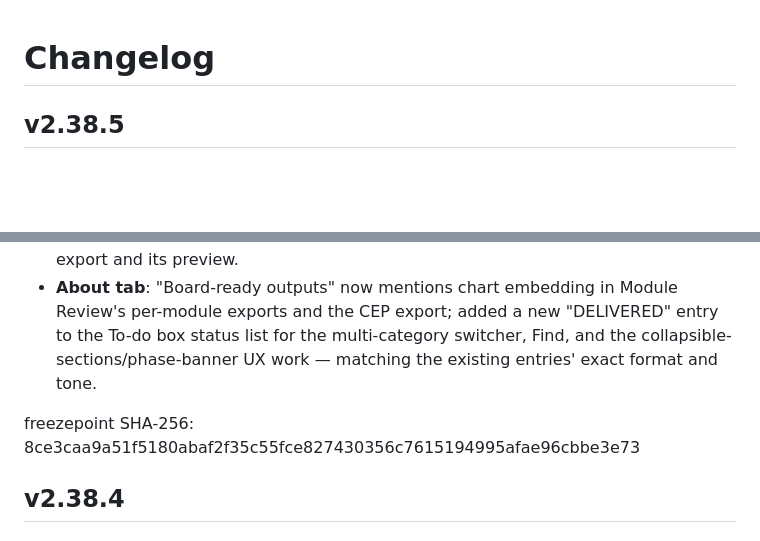
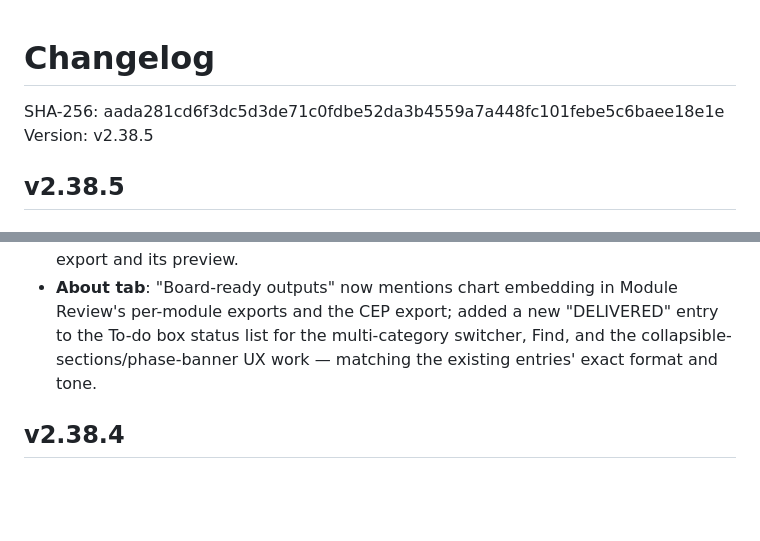
Before and after one commit to rags1816/CategoryAI, a Markdown page: CHANGELOG.md, 2 parts joined by grey strips. Drawn GitHub-style; blank space fills up the shorter version.

```diff
--- a/CHANGELOG.md
+++ b/CHANGELOG.md
@@ -1,5 +1,7 @@
 # Changelog
 
+SHA-256: aada281cd6f3dc5d3de71c0fdbe52da3b4559a7a448fc101febe5c6baee18e1e
+Version: v2.38.5
 ## v2.38.5
 ### Fixed — in-app documentation was stale relative to v2.35-v2.38's work
 - **Guide chat** (master AI context string): the "NEW in this build" list
@@ -18,7 +20,6 @@
   switcher, Find, and the collapsible-sections/phase-banner UX work —
   matching the existing entries' exact format and tone.
 
-freezepoint SHA-256: 8ce3caa9a51f5180abaf2f35c55fce827430356c7615194995afae96cbbe3e73
 ## v2.38.4
 ### Fixed — closes both remaining key-exposure paths from v2.38.3's verification
 - **Root cause was one bug, showing up in two places.** `saved` state
```
